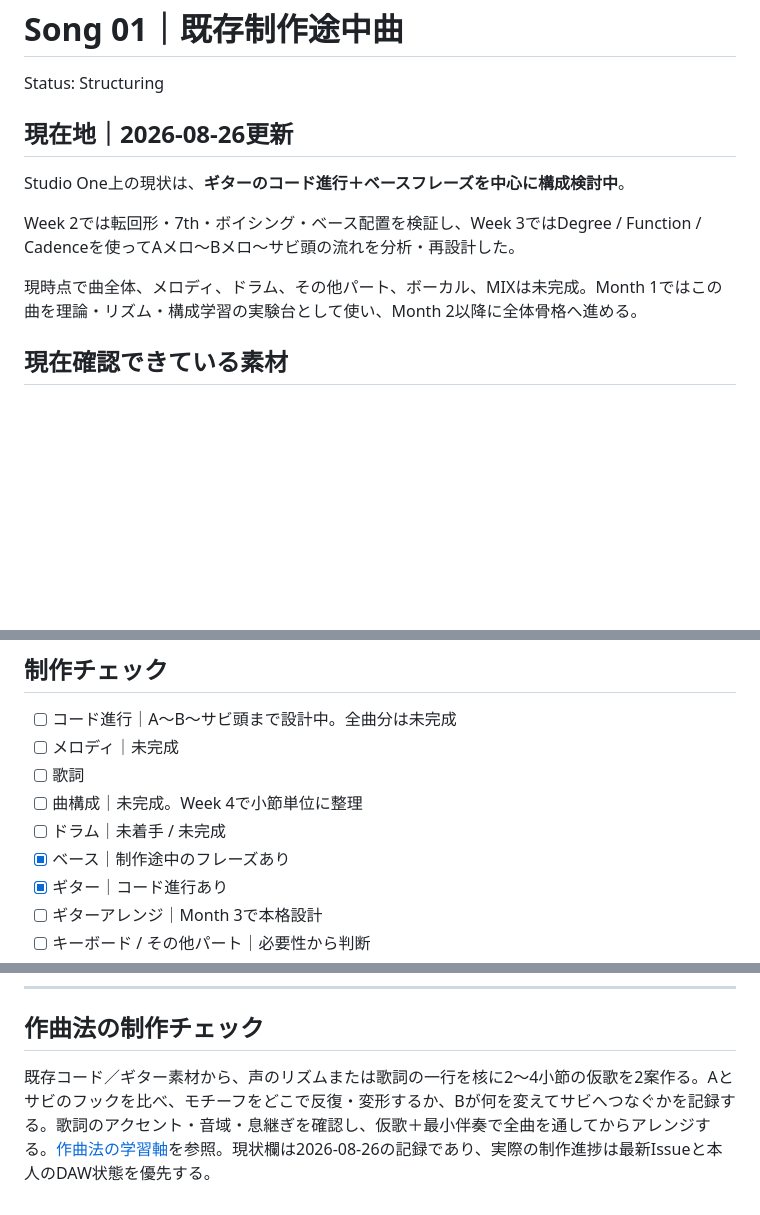
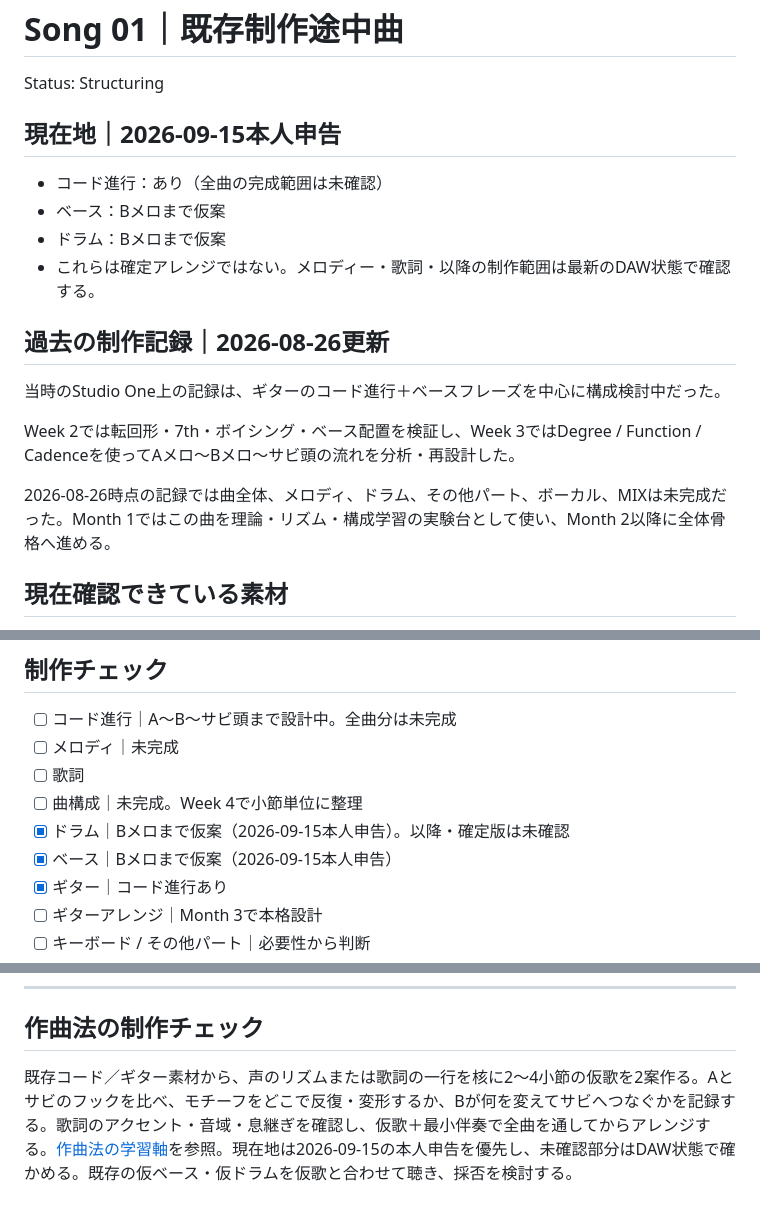
Before and after one commit to tomoaki16/songwriting-study, a Markdown page: songs/song01.md, 3 parts joined by grey strips. Drawn GitHub-style; blank space fills up the shorter version.

Commit message:
Correct Song 01 current provisional bass and drums

```diff
--- a/songs/song01.md
+++ b/songs/song01.md
@@ -2,12 +2,19 @@
 
 Status: Structuring
 
-## 現在地｜2026-08-26更新
-Studio One上の現状は、**ギターのコード進行＋ベースフレーズを中心に構成検討中**。
+## 現在地｜2026-09-15本人申告
+
+- コード進行：あり（全曲の完成範囲は未確認）
+- ベース：Bメロまで仮案
+- ドラム：Bメロまで仮案
+- これらは確定アレンジではない。メロディー・歌詞・以降の制作範囲は最新のDAW状態で確認する。
+
+## 過去の制作記録｜2026-08-26更新
+当時のStudio One上の記録は、ギターのコード進行＋ベースフレーズを中心に構成検討中だった。
 
 Week 2では転回形・7th・ボイシング・ベース配置を検証し、Week 3ではDegree / Function / Cadenceを使ってAメロ〜Bメロ〜サビ頭の流れを分析・再設計した。
 
-現時点で曲全体、メロディ、ドラム、その他パート、ボーカル、MIXは未完成。Month 1ではこの曲を理論・リズム・構成学習の実験台として使い、Month 2以降に全体骨格へ進める。
+2026-08-26時点の記録では曲全体、メロディ、ドラム、その他パート、ボーカル、MIXは未完成だった。Month 1ではこの曲を理論・リズム・構成学習の実験台として使い、Month 2以降に全体骨格へ進める。
 
 ## 現在確認できている素材
 - ギター：コード進行あり / 制作途中
@@ -80,8 +87,8 @@ B → E = **V → I / D → T**。
 - [ ] メロディ｜未完成
 - [ ] 歌詞
 - [ ] 曲構成｜未完成。Week 4で小節単位に整理
-- [ ] ドラム｜未着手 / 未完成
-- [x] ベース｜制作途中のフレーズあり
+- [x] ドラム｜Bメロまで仮案（2026-09-15本人申告）。以降・確定版は未確認
+- [x] ベース｜Bメロまで仮案（2026-09-15本人申告）
 - [x] ギター｜コード進行あり
 - [ ] ギターアレンジ｜Month 3で本格設計
 - [ ] キーボード / その他パート｜必要性から判断
@@ -142,4 +149,4 @@ B → E = **V → I / D → T**。
 
 ## 作曲法の制作チェック
 
-既存コード／ギター素材から、声のリズムまたは歌詞の一行を核に2〜4小節の仮歌を2案作る。Aとサビのフックを比べ、モチーフをどこで反復・変形するか、Bが何を変えてサビへつなぐかを記録する。歌詞のアクセント・音域・息継ぎを確認し、仮歌＋最小伴奏で全曲を通してからアレンジする。[作曲法の学習軸](../curriculum/composition-method.md)を参照。現状欄は2026-08-26の記録であり、実際の制作進捗は最新Issueと本人のDAW状態を優先する。
+既存コード／ギター素材から、声のリズムまたは歌詞の一行を核に2〜4小節の仮歌を2案作る。Aとサビのフックを比べ、モチーフをどこで反復・変形するか、Bが何を変えてサビへつなぐかを記録する。歌詞のアクセント・音域・息継ぎを確認し、仮歌＋最小伴奏で全曲を通してからアレンジする。[作曲法の学習軸](../curriculum/composition-method.md)を参照。現在地は2026-09-15の本人申告を優先し、未確認部分はDAW状態で確かめる。既存の仮ベース・仮ドラムを仮歌と合わせて聴き、採否を検討する。
```
